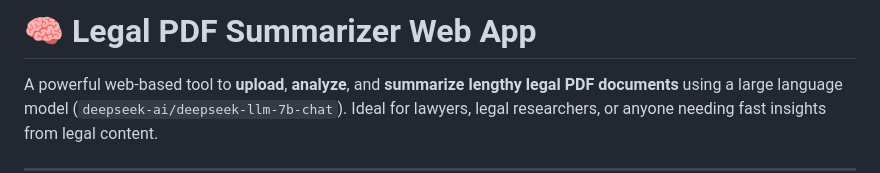
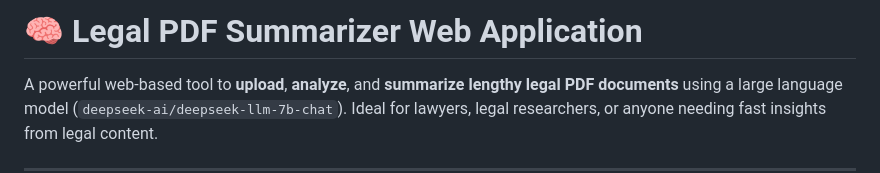
Before and after one commit to AbhaijeetSingh11/Legal_cyfuture, a Markdown page: readme.md, the part around the change. Rendered like a GitHub page.

Commit message:
Update readme.md
readme file updated

```diff
--- a/readme.md
+++ b/readme.md
@@ -1,4 +1,4 @@
-# 🧠 Legal PDF Summarizer Web App
+# 🧠 Legal PDF Summarizer Web Application
 
 A powerful web-based tool to **upload**, **analyze**, and **summarize lengthy legal PDF documents** using a large language model (`deepseek-ai/deepseek-llm-7b-chat`). Ideal for lawyers, legal researchers, or anyone needing fast insights from legal content.
 
```
